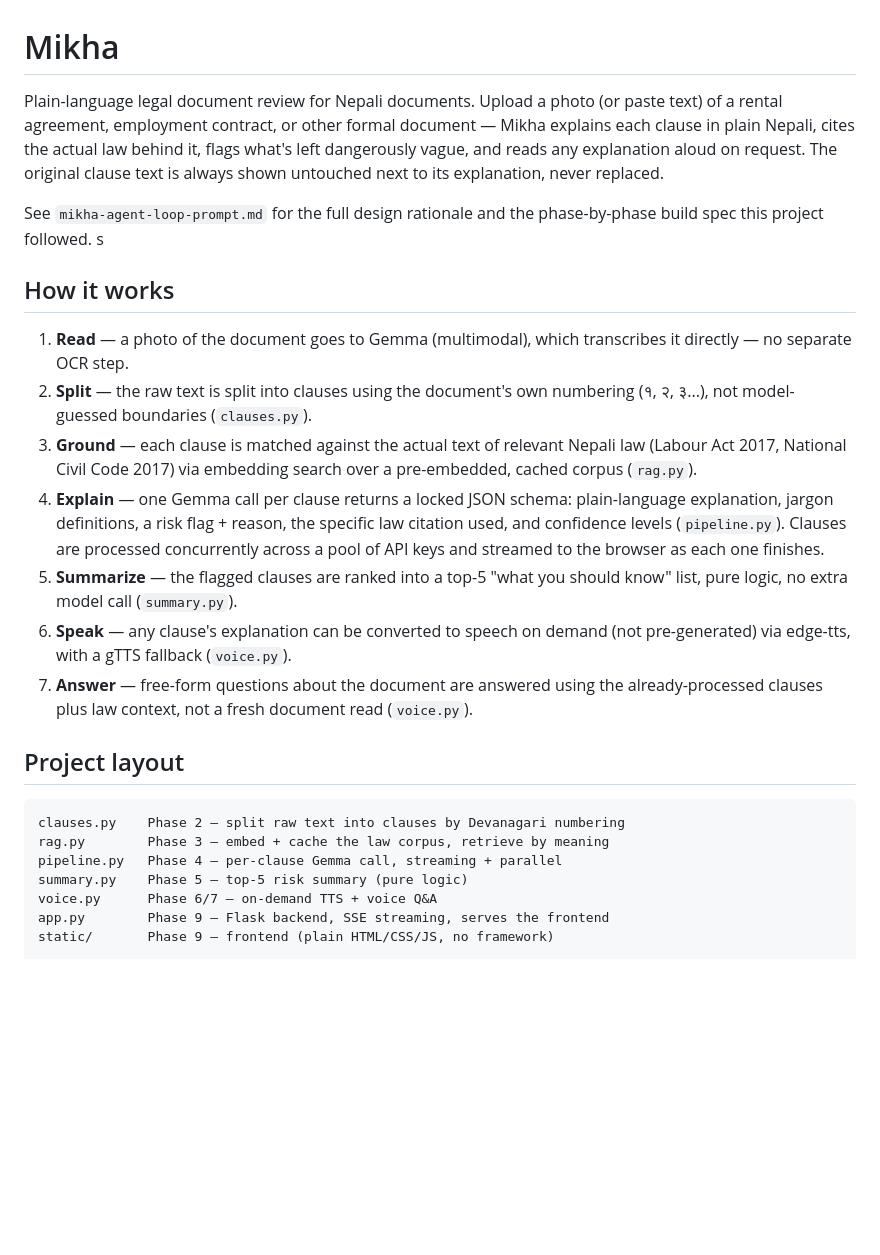
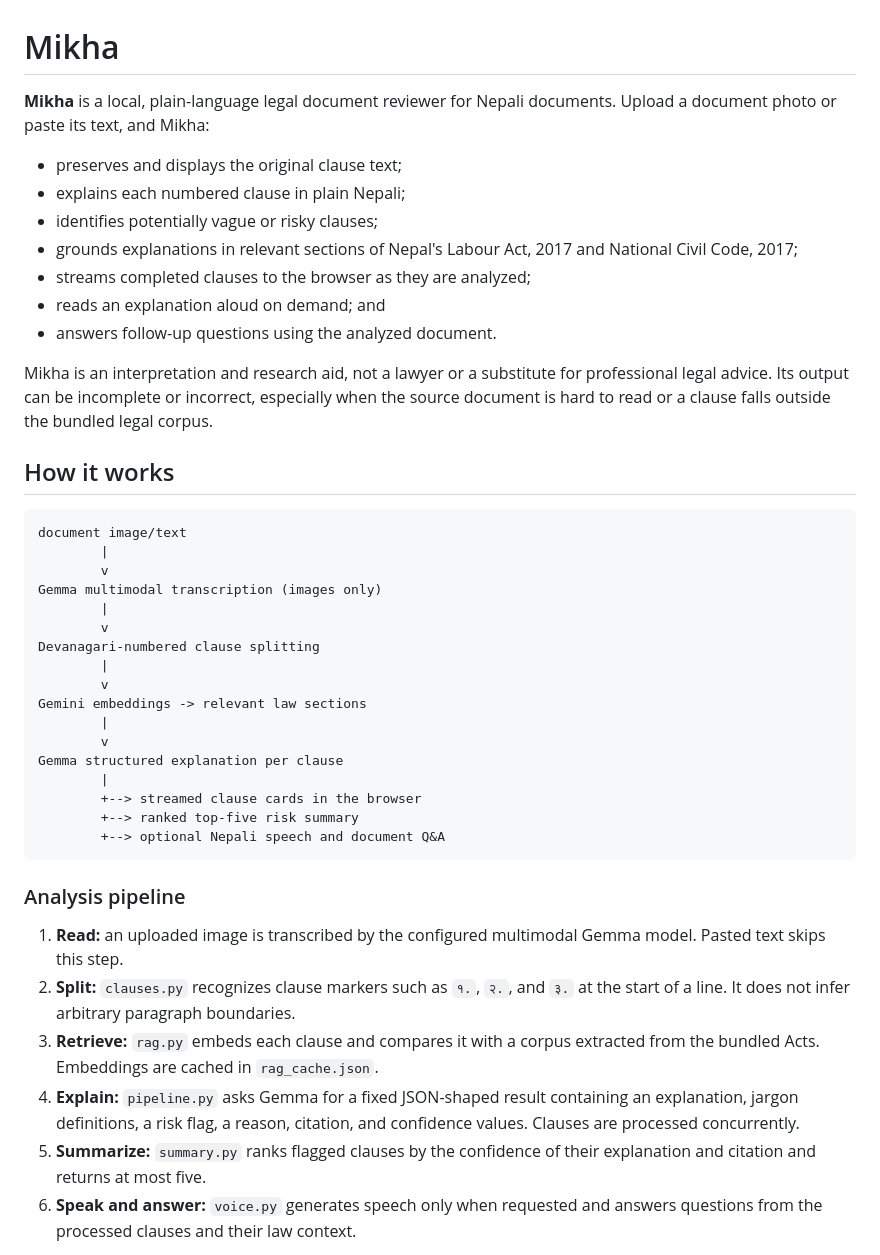
Before and after one commit to un1u3/mikha, a Markdown page: README.md, the part around one of its changes. Drawn GitHub-style; blank space fills up the shorter version.

````diff
--- a/README.md
+++ b/README.md
@@ -1,46 +1,59 @@
 # Mikha
 
-Plain-language legal document review for Nepali documents. Upload a photo
-(or paste text) of a rental agreement, employment contract, or other formal
-document — Mikha explains each clause in plain Nepali, cites the actual law
-behind it, flags what's left dangerously vague, and reads any explanation
-aloud on request. The original clause text is always shown untouched next
-to its explanation, never replaced.
+**Mikha** is a local, plain-language legal document reviewer for Nepali
+documents. Upload a document photo or paste its text, and Mikha:
 
-See `mikha-agent-loop-prompt.md` for the full design rationale and the
-phase-by-phase build spec this project followed.
-s
+- preserves and displays the original clause text;
+- explains each numbered clause in plain Nepali;
+- identifies potentially vague or risky clauses;
+- grounds explanations in relevant sections of Nepal's Labour Act, 2017 and
+  National Civil Code, 2017;
+- streams completed clauses to the browser as they are analyzed;
+- reads an explanation aloud on demand; and
+- answers follow-up questions using the analyzed document.
+
+Mikha is an interpretation and research aid, not a lawyer or a substitute for
+professional legal advice. Its output can be incomplete or incorrect,
+especially when the source document is hard to read or a clause falls outside
+the bundled legal corpus.
+
 ## How it works
 
-1. **Read** — a photo of the document goes to Gemma (multimodal), which
-   transcribes it directly — no separate OCR step.
-2. **Split** — the raw text is split into clauses using the document's own
-   numbering (१, २, ३...), not model-guessed boundaries (`clauses.py`).
-3. **Ground** — each clause is matched against the actual text of relevant
-   Nepali law (Labour Act 2017, National Civil Code 2017) via embedding
-   search over a pre-embedded, cached corpus (`rag.py`).
-4. **Explain** — one Gemma call per clause returns a locked JSON schema:
-   plain-language explanation, jargon definitions, a risk flag + reason,
-   the specific law citation used, and confidence levels (`pipeline.py`).
-   Clauses are processed concurrently across a pool of API keys and
-   streamed to the browser as each one finishes.
-5. **Summarize** — the flagged clauses are ranked into a top-5 "what you
-   should know" list, pure logic, no extra model call (`summary.py`).
-6. **Speak** — any clause's explanation can be converted to speech
-   on demand (not pre-generated) via edge-tts, with a gTTS fallback
-   (`voice.py`).
-7. **Answer** — free-form questions about the document are answered using
-   the already-processed clauses plus law context, not a fresh document
-   read (`voice.py`).
+```text
+document image/text
+        |
+        v
+Gemma multimodal transcription (images only)
+        |
+        v
+Devanagari-numbered clause splitting
+        |
+        v
+Gemini embeddings -> relevant law sections
+        |
+        v
+Gemma structured explanation per clause
+        |
+        +--> streamed clause cards in the browser
+        +--> ranked top-five risk summary
+        +--> optional Nepali speech and document Q&A
+```
 
-## Project layout
+### Analysis pipeline
 
-```
-clauses.py    Phase 2 — split raw text into clauses by Devanagari numbering
-rag.py        Phase 3 — embed + cache the law corpus, retrieve by meaning
-pipeline.py   Phase 4 — per-clause Gemma call, streaming + parallel
-summary.py    Phase 5 — top-5 risk summary (pure logic)
-voice.py      Phase 6/7 — on-demand TTS + voice Q&A
-app.py        Phase 9 — Flask backend, SSE streaming, serves the frontend
-static/       Phase 9 — frontend (plain HTML/CSS/JS, no framework)
+1. **Read:** an uploaded image is transcribed by the configured multimodal
+   Gemma model. Pasted text skips this step.
+2. **Split:** `clauses.py` recognizes clause markers such as `१.`, `२.`, and
+   `३.` at the start of a line. It does not infer arbitrary paragraph
+   boundaries.
+3. **Retrieve:** `rag.py` embeds each clause and compares it with a corpus
+   extracted from the bundled Acts. Embeddings are cached in
+   `rag_cache.json`.
+4. **Explain:** `pipeline.py` asks Gemma for a fixed JSON-shaped result
+   containing an explanation, jargon definitions, a risk flag, a reason,
+   citation, and confidence values. Clauses are processed concurrently.
+5. **Summarize:** `summary.py` ranks flagged clauses by the confidence of
+   their explanation and citation and returns at most five.
+6. **Speak and answer:** `voice.py` generates speech only when requested and
+   answers questions from the processed clauses and their law context.
 
````
Also changed, not shown: other parts of README.md (+138 -54 lines).
